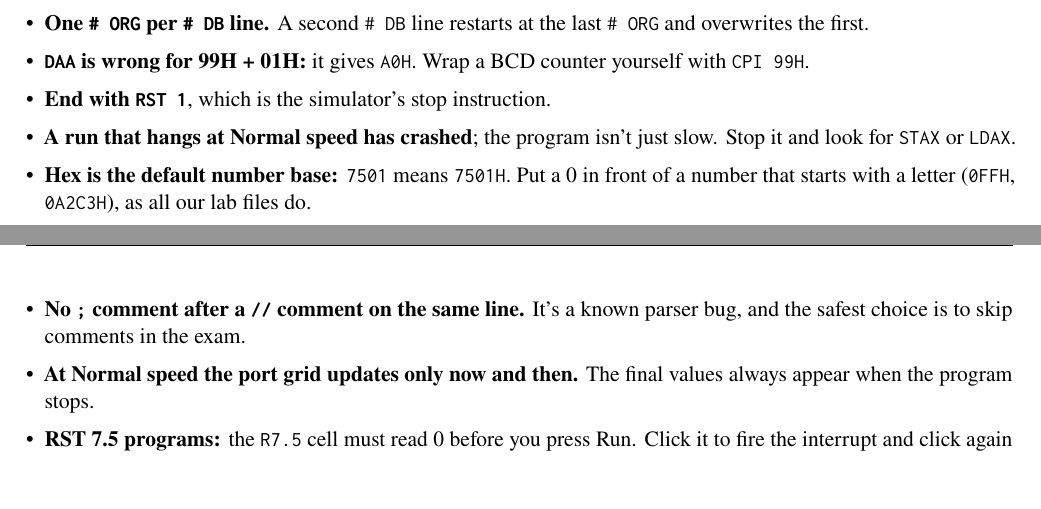
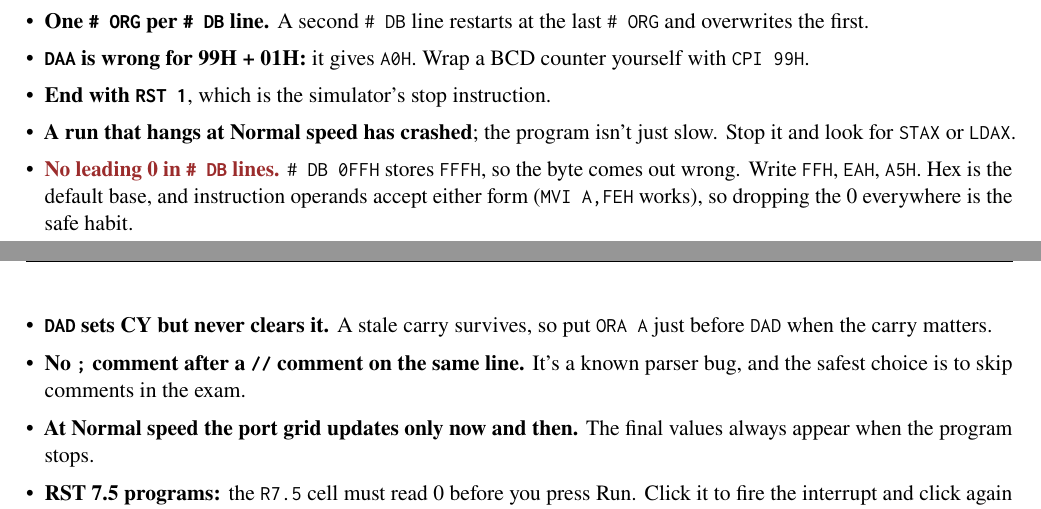
Before and after one commit to shreyas20063/ee302l-mpmc-lab, a LaTeX problem sheet (8085_Exam_Prep/8085_Exam_Prep.tex): two parts of pages 1 and 2 of 10, joined at a grey line, cut so that both start at the same text, the shorter picture padded with empty space. The pictures show the PDF file 8085_Exam_Prep/8085_Exam_Prep.pdf that the author committed with the source.

Commit message:
8085: drop leading 0 in # DB lines (simulator misreads 0FFH), note DAD carry quirk in exam pack

```diff
--- a/8085_Exam_Prep/8085_Exam_Prep.tex
+++ b/8085_Exam_Prep/8085_Exam_Prep.tex
@@ -109,7 +109,8 @@
 \item \textbf{\code{DAA} is wrong for 99H + 01H:} it gives \code{A0H}. Wrap a BCD counter yourself with \code{CPI 99H}.
 \item \textbf{End with \code{RST 1}}, which is the simulator's stop instruction.
 \item \textbf{A run that hangs at Normal speed has crashed}; the program isn't just slow. Stop it and look for \code{STAX} or \code{LDAX}.
-\item \textbf{Hex is the default number base:} \code{7501} means \code{7501H}. Put a 0 in front of a number that starts with a letter (\code{0FFH}, \code{0A2C3H}), as all our lab files do.
+\item {\color{warn}\textbf{No leading 0 in \code{\# DB} lines.}} \code{\# DB 0FFH} stores \code{FFFH}, so the byte comes out wrong. Write \code{FFH}, \code{EAH}, \code{A5H}. Hex is the default base, and instruction operands accept either form (\code{MVI A,FEH} works), so dropping the 0 everywhere is the safe habit.
+\item \textbf{\code{DAD} sets CY but never clears it.} A stale carry survives, so put \code{ORA A} just before \code{DAD} when the carry matters.
 \item \textbf{No \code{;} comment after a \code{//} comment on the same line.} It's a known parser bug, and the safest choice is to skip comments in the exam.
 \item \textbf{At Normal speed the port grid updates only now and then.} The final values always appear when the program stops.
 \item \textbf{RST 7.5 programs:} the \code{R7.5} cell must read 0 before you press Run. Click it to fire the interrupt and click again to release it.
```
Also changed, not shown: 8085_Exam_Prep/8085_Exam_Prep.pdf, 7 other files.
